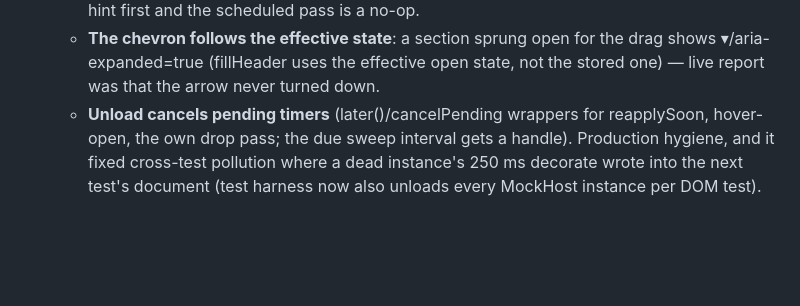
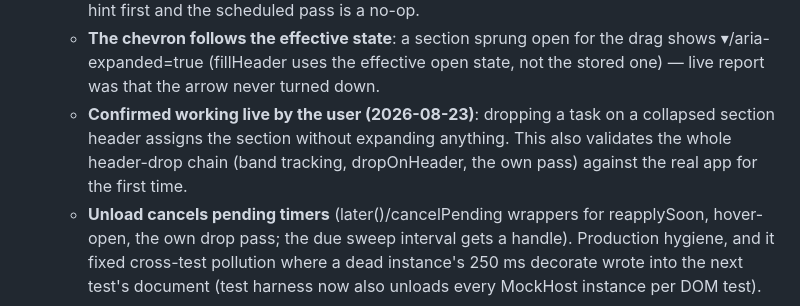
Before and after one commit to roosmsg/sp-backlog-sections, a Markdown page: STATE.md, the part around the change. Rendered like a GitHub page; blank space fills up the shorter version.

Commit message:
Record the live confirmation of collapsed-header drops
The user verified v2.13.0 in the running app: releasing a task on a
collapsed section header assigns the section without expanding anything,
which also validates the band tracking and the plugin's own drop pass
against the real host for the first time.

Co-Authored-By: Claude Fable 5 <noreply@anthropic.com>

```diff
--- a/STATE.md
+++ b/STATE.md
@@ -20,6 +20,11 @@ Sibling project: `~\Projects\super-productivity-plugin` (Tag Groups; same toolin
     the drag shows ▾/aria-expanded=true (fillHeader uses the effective
     open state, not the stored one) — live report was that the arrow never
     turned down.
+  - **Confirmed working live by the user (2026-08-23)**: dropping a task
+    on a collapsed section header assigns the section without expanding
+    anything. This also validates the whole header-drop chain (band
+    tracking, dropOnHeader, the own pass) against the real app for the
+    first time.
   - **Unload cancels pending timers** (later()/cancelPending wrappers for
     reapplySoon, hover-open, the own drop pass; the due sweep interval gets
     a handle). Production hygiene, and it fixed cross-test pollution where a
```
